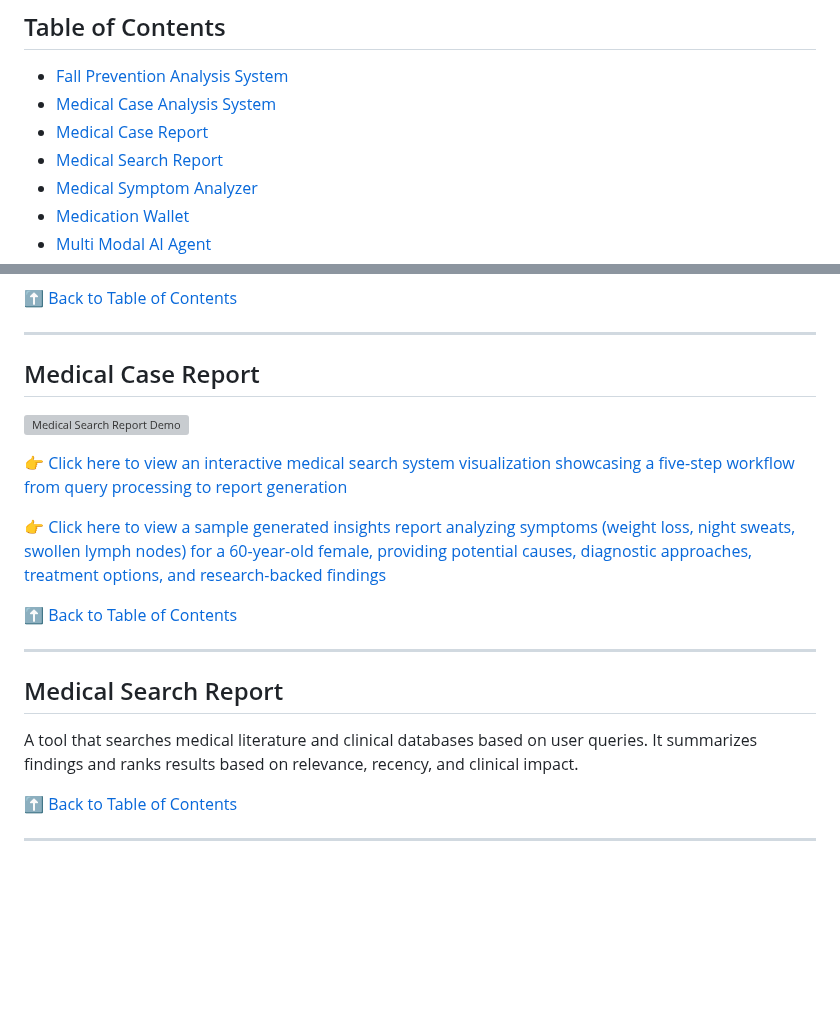
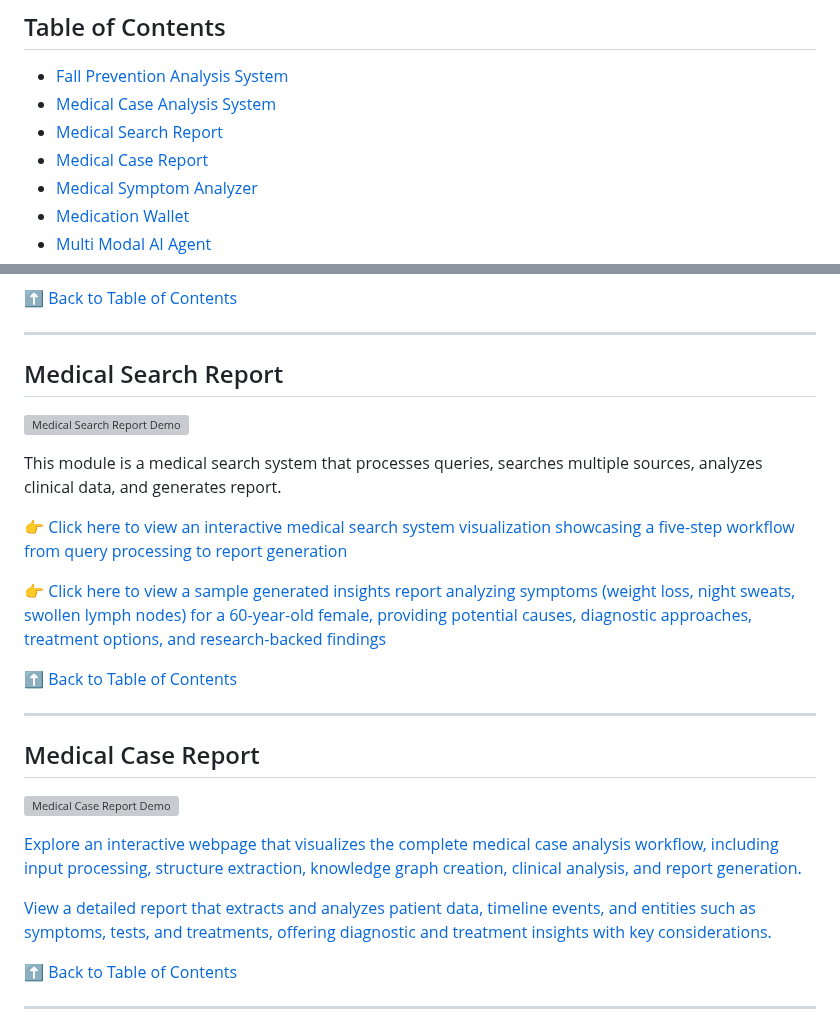
Before and after one commit to nbahador/healthcare-ai-demos-api, a Markdown page: README.md, 2 parts joined by grey strips. Rendered like a GitHub page; blank space fills up the shorter version; grey boxes are pictures that could not be loaded.

```diff
--- a/README.md
+++ b/README.md
@@ -8,8 +8,8 @@ This project was developed as part of the **Gradio Agents-MCP Hackathon**, which
 
 - [Fall Prevention Analysis System](#fall_prevention_analysis_system)
 - [Medical Case Analysis System](#medical-case-analysis-system)
+- [Medical Search Report](#medical-search-report)
 - [Medical Case Report](#medical-case-report)
-- [Medical Search Report](#medical-search-report)
 - [Medical Symptom Analyzer](#medical-symptom-analyzer)
 - [Medication Wallet](#medication-wallet)
 - [Multi Modal AI Agent](#multi-modal-ai-agent)
@@ -46,9 +46,11 @@ This module is a Medical Case Analysis System that leverages AI to identify simi
 
 ---
 
-## Medical Case Report
+## Medical Search Report
 
 ![Medical Search Report Demo](https://nbahador.github.io/healthcare-ai-demos-api/Medical_Search_Report/demo1.png)
+
+This module is a medical search system that processes queries, searches multiple sources, analyzes clinical data, and generates report.
 
 👉 [Click here to view an interactive medical search system visualization showcasing a five-step workflow from query processing to report generation](https://nbahador.github.io/healthcare-ai-demos-api/Medical_Search_Report/workflow.html)
 
@@ -59,9 +61,14 @@ This module is a Medical Case Analysis System that leverages AI to identify simi
 
 ---
 
-## Medical Search Report
+## Medical Case Report
 
-A tool that searches medical literature and clinical databases based on user queries. It summarizes findings and ranks results based on relevance, recency, and clinical impact.
+![Medical Case Report Demo](https://nbahador.github.io/healthcare-ai-demos-api/Medical_case_report/demo1.png)
+
+[Explore an interactive webpage that visualizes the complete medical case analysis workflow, including input processing, structure extraction, knowledge graph creation, clinical analysis, and report generation.](https://nbahador.github.io/healthcare-ai-demos-api/Medical_case_report/workflow.html)
+
+[View a detailed report that extracts and analyzes patient data, timeline events, and entities such as symptoms, tests, and treatments, offering diagnostic and treatment insights with key considerations.](https://nbahador.github.io/healthcare-ai-demos-api/Medical_case_report/medical_case_report_20250630_115744.html)
+
 
 [⬆ Back to Table of Contents](#table-of-contents)
 
```
